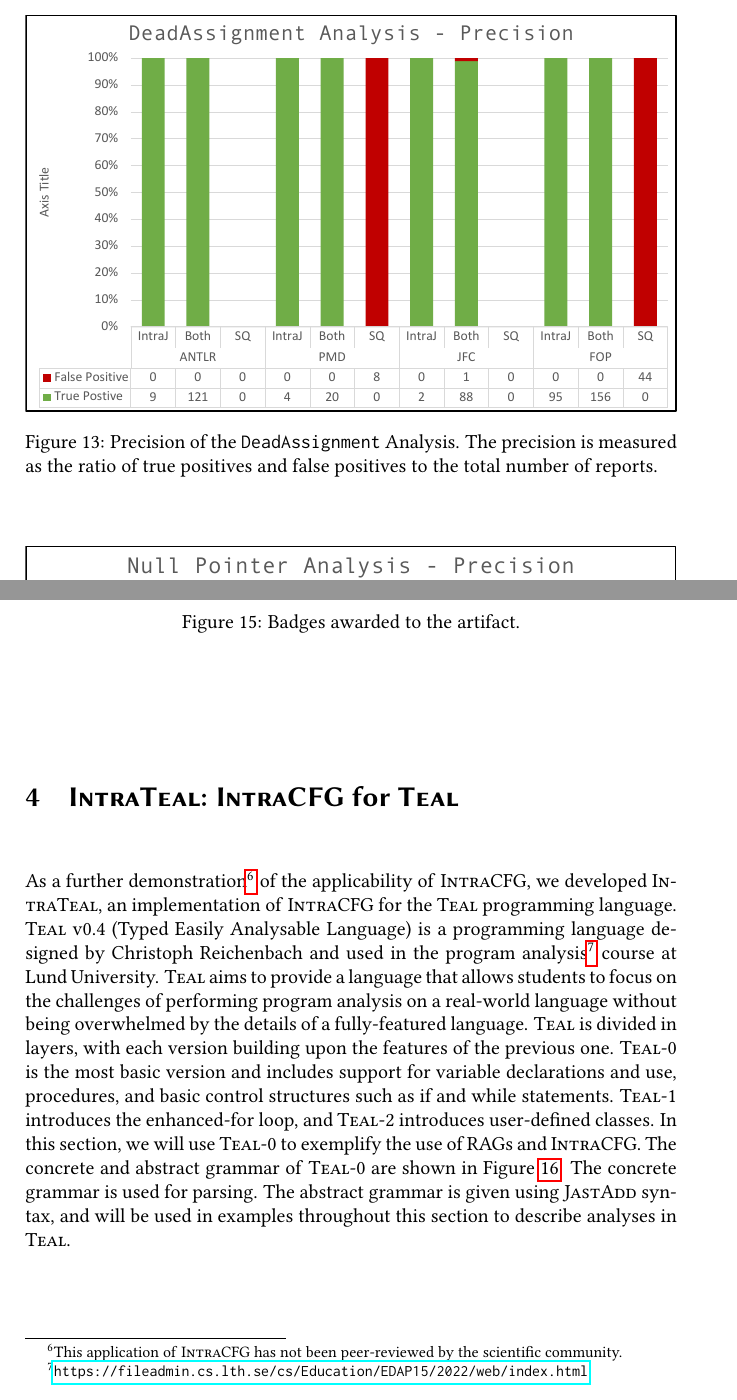
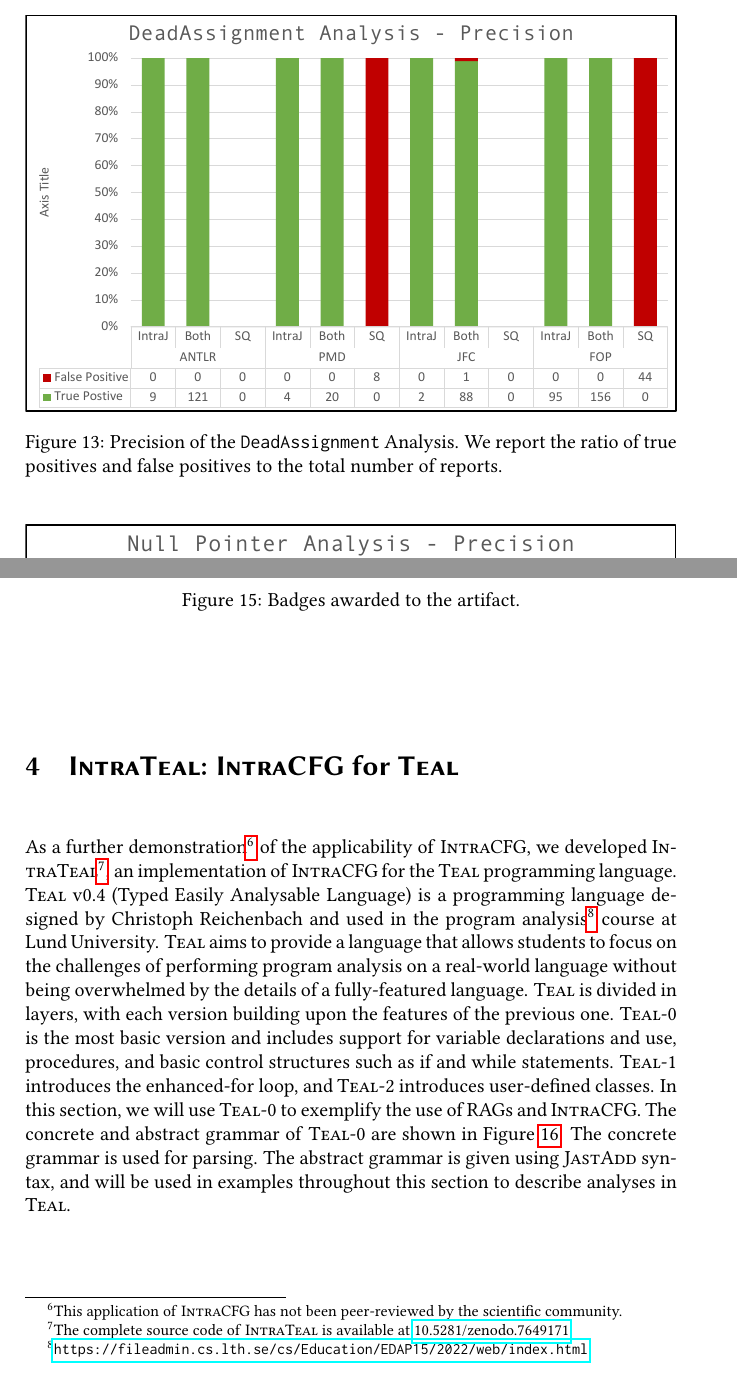
Before and after one commit to IdrissRio/Thesis, a LaTeX thesis (thesis.tex, which reads kappa/contribution.tex): two parts of pages 41 and 43 of 109, joined at a grey line, cut so that both start at the same text. Compiled offline with pdfLaTeX.

Commit message:
IntraJ results

```diff
--- a/kappa/contribution.tex
+++ b/kappa/contribution.tex
@@ -319,7 +319,7 @@ positives to the total number of reports.
 \begin{figure}[H]
   \includegraphics[width=1\linewidth]{kappa/img/DAAPrecision.pdf}
   \caption{\label{fig:DAAPrecisino}Precision of the \code{DeadAssignment} Analysis.
-  The precision is measured as the ratio of true positives and false positives to the total number of reports.}
+  We report the ratio of true positives and false positives to the total number of reports.}
 \end{figure}
 
 \begin{figure}[H]
@@ -397,7 +397,10 @@ demonstrates the high quality and usefulness of the artifact.
 \label{sec:intraTeal}
 As a further demonstration\footnote{This application of \textsc{IntraCFG} has not been
 peer-reviewed by the scientific community.} of the applicability of \textsc{IntraCFG},
-we developed \textsc{IntraTeal}, an implementation of \textsc{IntraCFG} for the \textsc{Teal} programming language.
+we developed \textsc{IntraTeal}\footnote{
+  The complete source code of \textsc{IntraTeal} is available at
+  \href{https://doi.org/10.5281/zenodo.7649171}{10.5281/zenodo.7649171}.
+}, an implementation of \textsc{IntraCFG} for the \textsc{Teal} programming language.
 % \subsection{The \textsc{Teal} Programming Language}
 % \label{sec:teal}
 \textsc{Teal} v0.4 (Typed Easily Analysable Language) is a programming language designed by Christoph Reichenbach and used in the
```
Also changed, not shown: kappa/contribution.tex (4 more changed lines).
